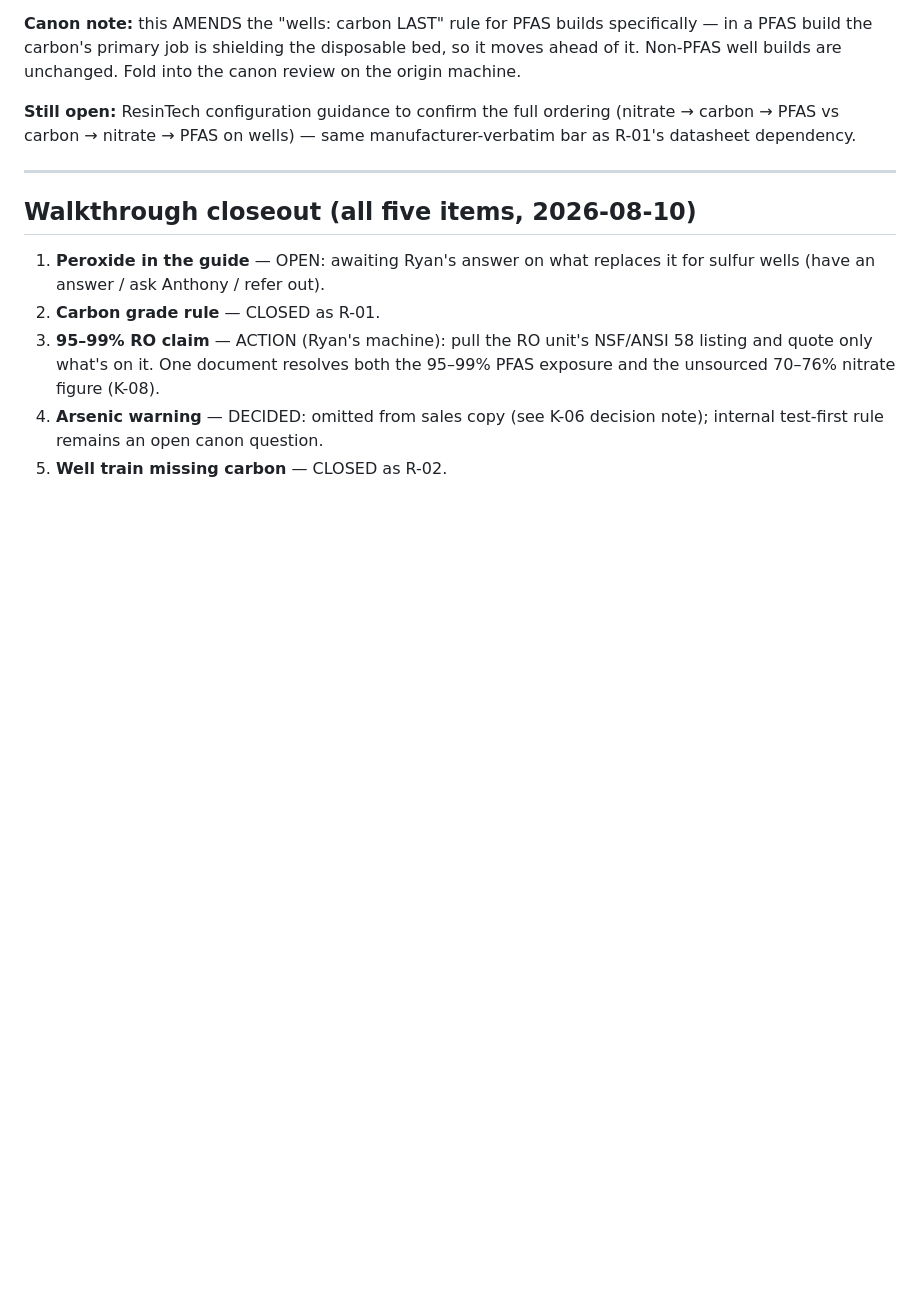
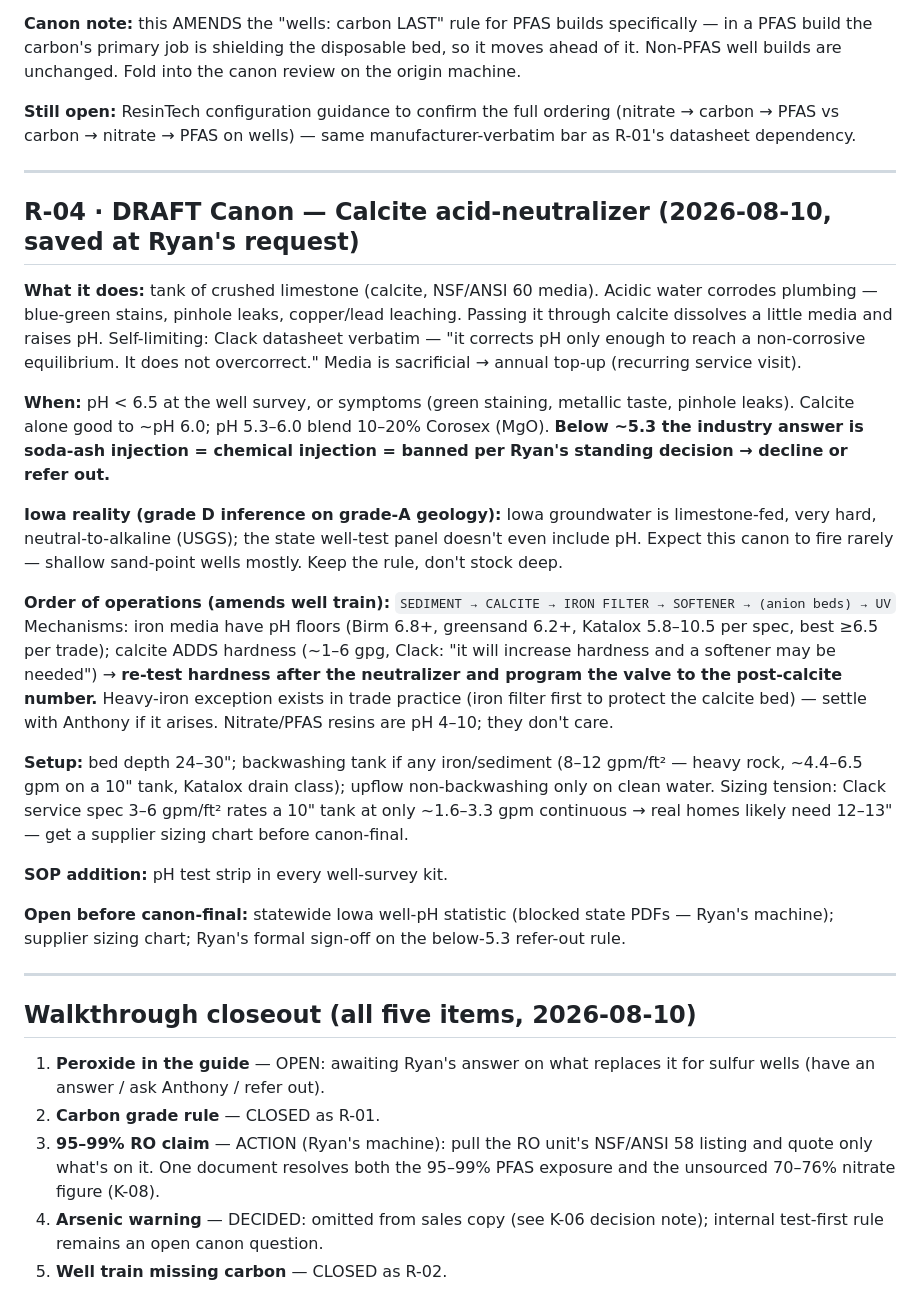
Before and after one commit to rybrunt12-design/installer-field-guide, a Markdown page: CORRECTIONS-2026-08-10.md, the part around the change. Rendered like a GitHub page; blank space fills up the shorter version.

Commit message:
Add R-04 draft canon: calcite acid-neutralizer
When (pH<6.5, symptoms), what it does (sacrificial limestone, self-limiting),
order of operations (sediment > calcite > iron > softener, re-test hardness
after), setup/backwash specs, below-5.3 refer-out boundary (no chemical
injection), and the Iowa-rarity finding. Marked DRAFT pending three open
items.

Co-Authored-By: Claude Opus 5 <noreply@anthropic.com>
Claude-Session: https://claude.ai/code/session_013TBreJC3NuBWVRTQ9ybPDu

```diff
--- a/CORRECTIONS-2026-08-10.md
+++ b/CORRECTIONS-2026-08-10.md
@@ -263,6 +263,49 @@ manufacturer-verbatim bar as R-01's datasheet dependency.
 
 ---
 
+## R-04 · DRAFT Canon — Calcite acid-neutralizer (2026-08-10, saved at Ryan's request)
+
+**What it does:** tank of crushed limestone (calcite, NSF/ANSI 60 media). Acidic
+water corrodes plumbing — blue-green stains, pinhole leaks, copper/lead leaching.
+Passing it through calcite dissolves a little media and raises pH. Self-limiting:
+Clack datasheet verbatim — "it corrects pH only enough to reach a non-corrosive
+equilibrium. It does not overcorrect." Media is sacrificial → annual top-up
+(recurring service visit).
+
+**When:** pH < 6.5 at the well survey, or symptoms (green staining, metallic
+taste, pinhole leaks). Calcite alone good to ~pH 6.0; pH 5.3–6.0 blend 10–20%
+Corosex (MgO). **Below ~5.3 the industry answer is soda-ash injection = chemical
+injection = banned per Ryan's standing decision → decline or refer out.**
+
+**Iowa reality (grade D inference on grade-A geology):** Iowa groundwater is
+limestone-fed, very hard, neutral-to-alkaline (USGS); the state well-test panel
+doesn't even include pH. Expect this canon to fire rarely — shallow sand-point
+wells mostly. Keep the rule, don't stock deep.
+
+**Order of operations (amends well train):**
+`SEDIMENT → CALCITE → IRON FILTER → SOFTENER → (anion beds) → UV`
+Mechanisms: iron media have pH floors (Birm 6.8+, greensand 6.2+, Katalox
+5.8–10.5 per spec, best ≥6.5 per trade); calcite ADDS hardness (~1–6 gpg,
+Clack: "it will increase hardness and a softener may be needed") → **re-test
+hardness after the neutralizer and program the valve to the post-calcite
+number.** Heavy-iron exception exists in trade practice (iron filter first to
+protect the calcite bed) — settle with Anthony if it arises. Nitrate/PFAS
+resins are pH 4–10; they don't care.
+
+**Setup:** bed depth 24–30"; backwashing tank if any iron/sediment (8–12
+gpm/ft² — heavy rock, ~4.4–6.5 gpm on a 10" tank, Katalox drain class); upflow
+non-backwashing only on clean water. Sizing tension: Clack service spec 3–6
+gpm/ft² rates a 10" tank at only ~1.6–3.3 gpm continuous → real homes likely
+need 12–13" — get a supplier sizing chart before canon-final.
+
+**SOP addition:** pH test strip in every well-survey kit.
+
+**Open before canon-final:** statewide Iowa well-pH statistic (blocked state
+PDFs — Ryan's machine); supplier sizing chart; Ryan's formal sign-off on the
+below-5.3 refer-out rule.
+
+---
+
 ## Walkthrough closeout (all five items, 2026-08-10)
 
 1. **Peroxide in the guide** — OPEN: awaiting Ryan's answer on what replaces it
```
